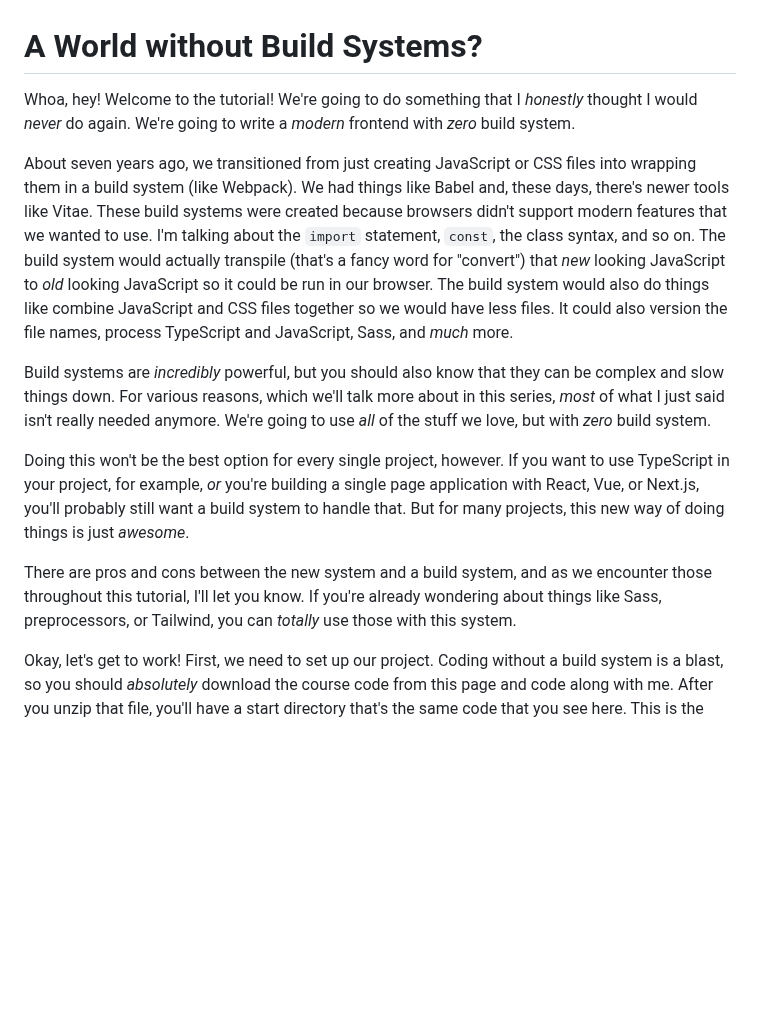
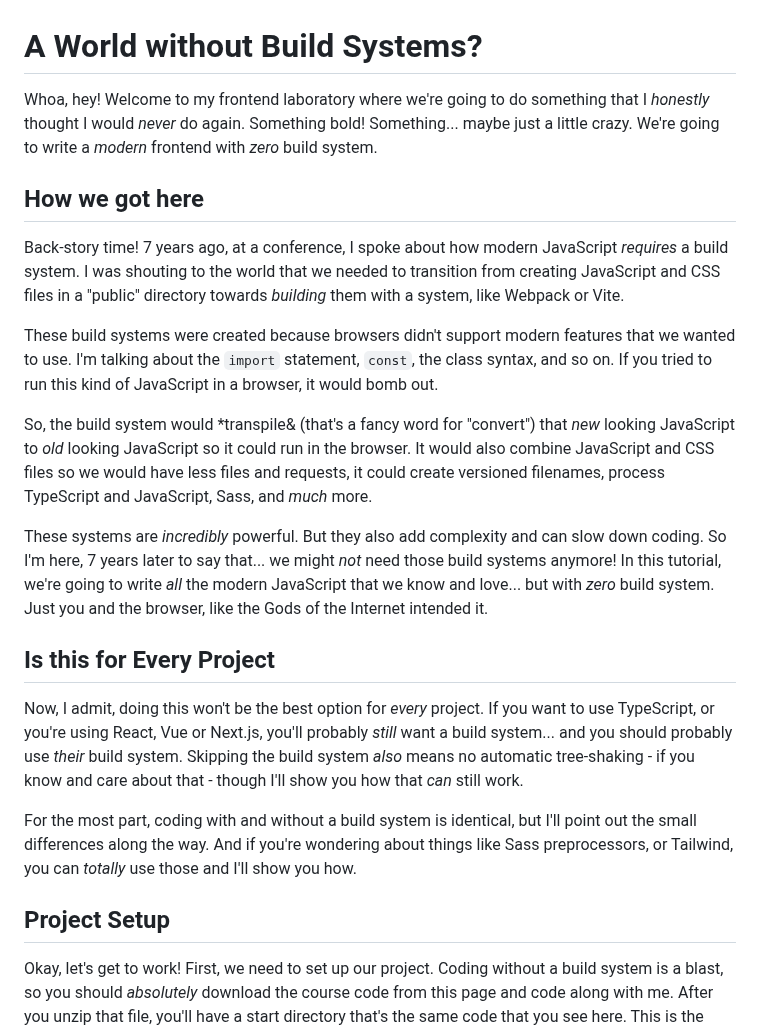
Before and after one commit to SymfonyCasts/asset-mapper, a Markdown page: sfcasts/setup.md, the part around the change. GitHub-like rendering; blank space fills up the shorter version.

Commit message:
WIP editing

```diff
--- a/sfcasts/setup.md
+++ b/sfcasts/setup.md
@@ -1,14 +1,41 @@
 # A World without Build Systems?
 
-Whoa, hey! Welcome to the tutorial! We're going to do something that I *honestly* thought I would *never* do again. We're going to write a *modern* frontend with *zero* build system.
+Whoa, hey! Welcome to my frontend laboratory where we're going to do something that I *honestly* thought
+I would *never* do again. Something bold! Something... maybe just a little crazy. We're going to write a
+*modern* frontend with *zero* build system.
 
-About seven years ago, we transitioned from just creating JavaScript or CSS files into wrapping them in a build system (like Webpack). We had things like Babel and, these days, there's newer tools like Vitae. These build systems were created because browsers didn't support modern features that we wanted to use. I'm talking about the `import` statement, `const`, the class syntax, and so on. The build system would actually transpile (that's a fancy word for "convert") that *new* looking JavaScript to *old* looking JavaScript so it could be run in our browser. The build system would also do things like combine JavaScript and CSS files together so we would have less files. It could also version the file names, process TypeScript and JavaScript, Sass, and *much* more.
+## How we got here
 
-Build systems are *incredibly* powerful, but you should also know that they can be complex and slow things down. For various reasons, which we'll talk more about in this series, *most* of what I just said isn't really needed anymore. We're going to use *all* of the stuff we love, but with *zero* build system.
+Back-story time! 7 years ago, at a conference, I spoke about how modern JavaScript *requires* a build system.
+I was shouting to the world that we needed to transition from creating JavaScript and CSS files in a "public"
+directory towards *building* them with a system, like Webpack or Vite.
 
-Doing this won't be the best option for every single project, however. If you want to use TypeScript in your project, for example, *or* you're building a single page application with React, Vue, or Next.js, you'll probably still want a build system to handle that. But for many projects, this new way of doing things is just *awesome*.
+These build systems were created because browsers didn't support modern features that we wanted to use.
+I'm talking about the `import` statement, `const`, the class syntax, and so on. If you tried to run
+this kind of JavaScript in a browser, it would bomb out.
 
-There are pros and cons between the new system and a build system, and as we encounter those throughout this tutorial, I'll let you know. If you're already wondering about things like Sass, preprocessors, or Tailwind, you can *totally* use those with this system.
+So, the build system would *transpile& (that's a fancy word for "convert") that *new* looking JavaScript to *old*
+looking JavaScript so it could run in the browser. It would also combine JavaScript and CSS files so we would
+have less files and requests, it could create versioned filenames, process TypeScript and JavaScript, Sass,
+and *much* more.
+
+These systems are *incredibly* powerful. But they also add complexity and can slow down coding. So I'm here,
+7 years later to say that... we might *not* need those build systems anymore! In this tutorial, we're going
+to write *all* the modern JavaScript that we know and love... but with *zero* build system. Just you and
+the browser, like the Gods of the Internet intended it.
+
+## Is this for Every Project
+
+Now, I admit, doing this won't be the best option for *every* project. If you want to use TypeScript, or
+you're using React, Vue or Next.js, you'll probably *still* want a build system... and you should probably
+use *their* build system. Skipping the build system *also* means no automatic tree-shaking - if you know and
+care about that - though I'll show you how that *can* still work.
+
+For the most part, coding with and without a build system is identical, but I'll point out the small differences
+along the way. And if you're wondering about things like Sass preprocessors, or Tailwind, you can *totally* use
+those and I'll show you how.
+
+## Project Setup
 
 Okay, let's get to work! First, we need to set up our project. Coding without a build system is a blast, so you should *absolutely* download the course code from this page and code along with me. After you unzip that file, you'll have a start directory that's the same code that you see here.  This is the same project we've been using in our Symphony 6 series. Pop open this `README.md` file. As usual, this has all of the setup instructions that you need. I've done most of them already. The *last* step is to find your terminal, move into the project, and run
 
```
